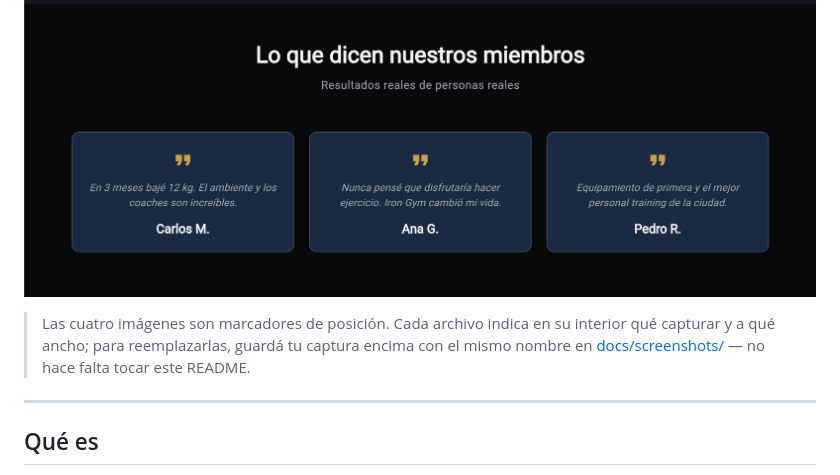
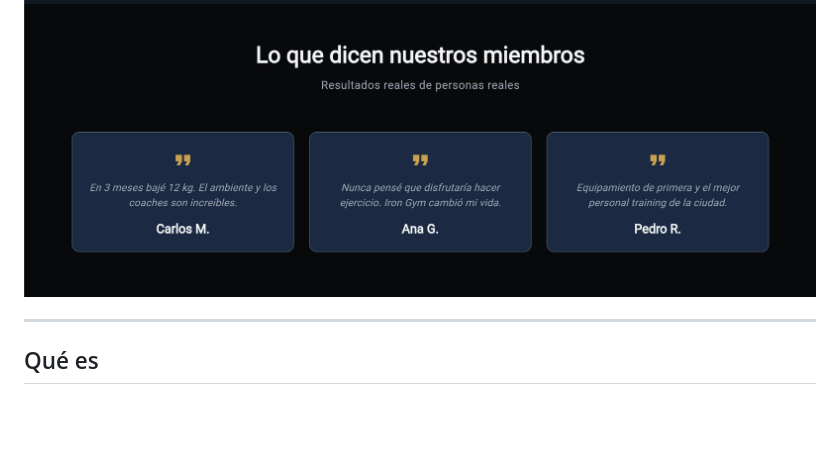
Before and after one commit to Rotman-IS/landing_gym, a Markdown page: README.md, the part around the change. Rendered like a GitHub page; blank space fills up the shorter version.

```diff
--- a/README.md
+++ b/README.md
@@ -16,7 +16,6 @@ El contenido que trae de fábrica es una demo: un gimnasio ficticio llamado **Ir
 
 ![Testimonios y llamada a la acción](docs/screenshots/04-testimonials-cta.png)
 
-> Las cuatro imágenes son marcadores de posición. Cada archivo indica en su interior qué capturar y a qué ancho; para reemplazarlas, guardá tu captura encima con el mismo nombre en [docs/screenshots/](docs/screenshots/) — no hace falta tocar este README.
 
 ---
 
```
